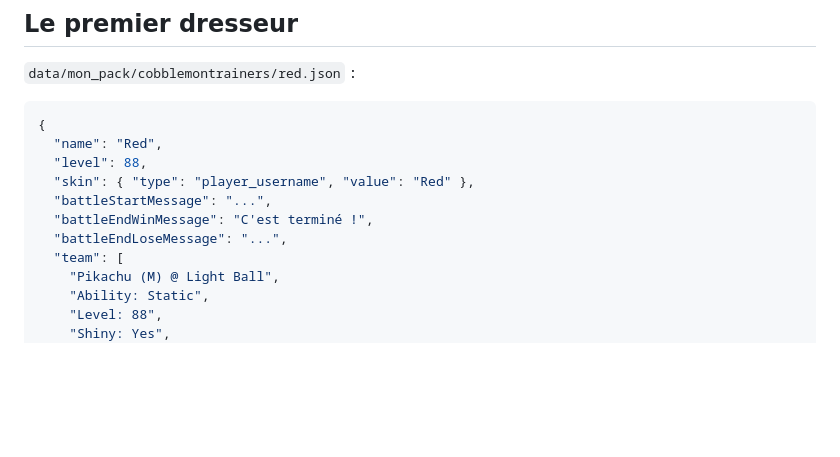
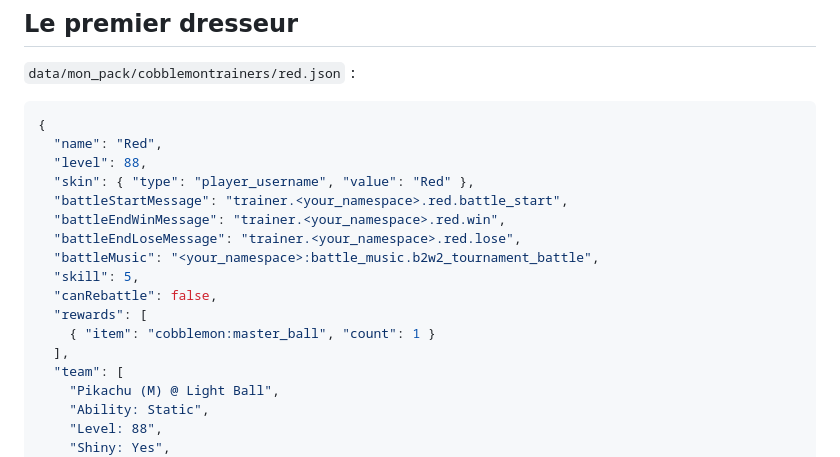
Before and after one commit to matheo-1712/cobblemon-trainers, a Markdown page: docs/DATAPACK.md, the part around the change. Drawn GitHub-style; blank space fills up the shorter version.

Commit message:
Update battle messages and music for Red trainer

```diff
--- a/docs/DATAPACK.md
+++ b/docs/DATAPACK.md
@@ -163,9 +163,15 @@ d'un monde — et sur un serveur, il n'a même pas le fichier. C'est préciséme
   "name": "Red",
   "level": 88,
   "skin": { "type": "player_username", "value": "Red" },
-  "battleStartMessage": "...",
-  "battleEndWinMessage": "C'est terminé !",
-  "battleEndLoseMessage": "...",
+  "battleStartMessage": "trainer.<your_namespace>.red.battle_start",
+  "battleEndWinMessage": "trainer.<your_namespace>.red.win",
+  "battleEndLoseMessage": "trainer.<your_namespace>.red.lose",
+  "battleMusic": "<your_namespace>:battle_music.b2w2_tournament_battle",
+  "skill": 5,
+  "canRebattle": false,
+  "rewards": [
+    { "item": "cobblemon:master_ball", "count": 1 }
+  ],
   "team": [
     "Pikachu (M) @ Light Ball",
     "Ability: Static",
```
Also changed, not shown: docs/MODRINTH.md (+4 -2 lines).
